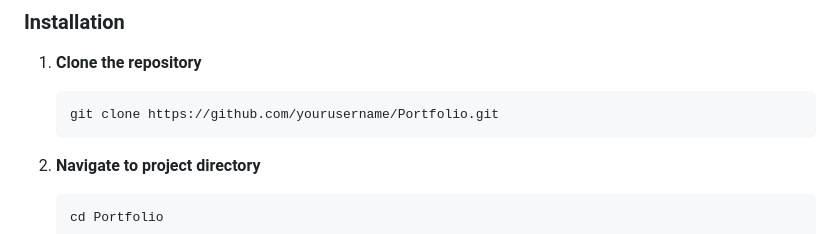
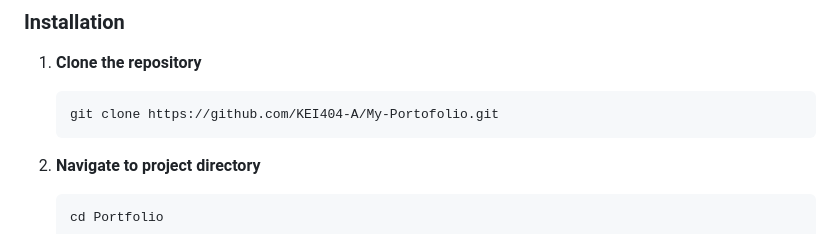
Before and after one commit to KEI404-A/My-Portofolio, a Markdown page: README.md, the part around the change. Rendered like a GitHub page.

````diff
--- a/README.md
+++ b/README.md
@@ -42,7 +42,7 @@ Portfolio/
 
 1. **Clone the repository**
    ```bash
-   git clone https://github.com/yourusername/Portfolio.git
+   git clone https://github.com/KEI404-A/My-Portofolio.git
    ```
 
 2. **Navigate to project directory**
````
